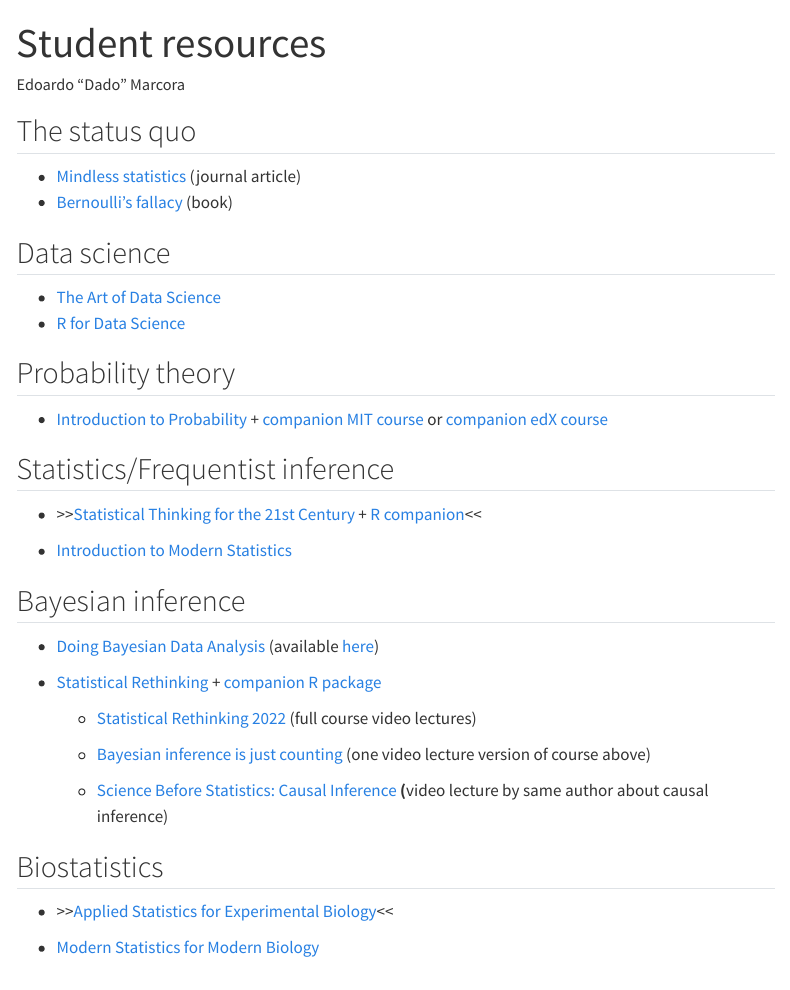
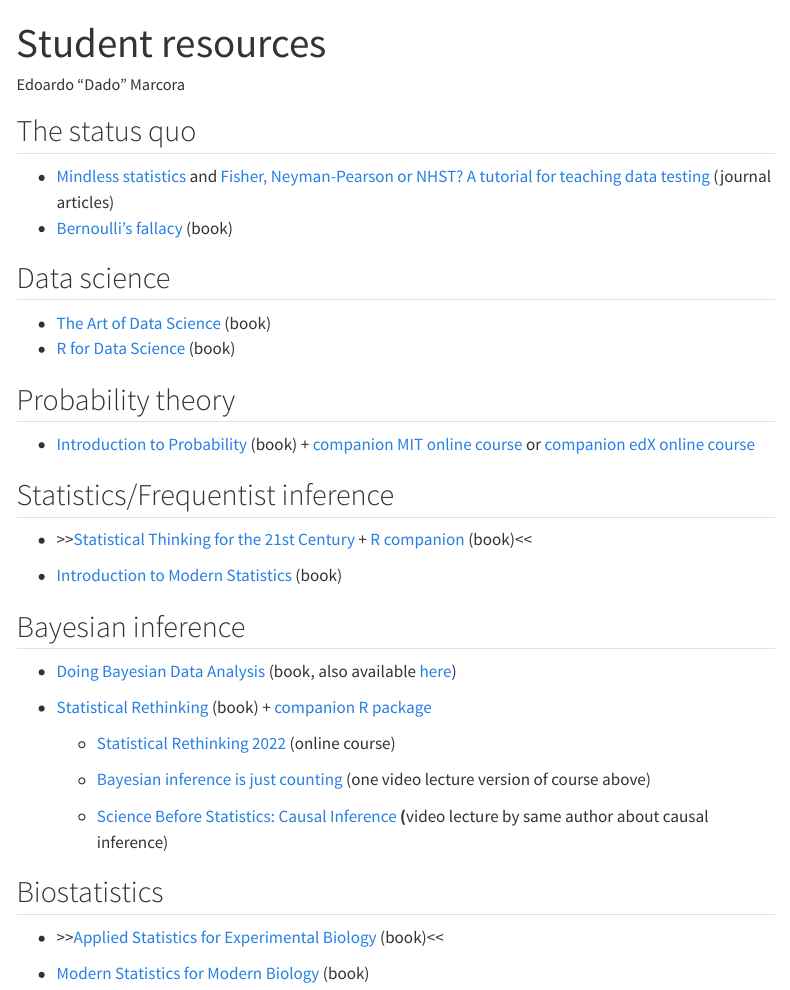
Before and after one commit to marcora/student_resources, a Quarto document (index.qmd): the page in a window 1100 px wide, from its top. Rendered offline with R 4.5, knitr and Pandoc in place of Quarto, with nearby package versions; menus at the side of the page are left out.

Commit message:
Minor adds and edits

```diff
--- a/index.qmd
+++ b/index.qmd
@@ -5,31 +5,31 @@
 
 ## The status quo
 
--   [Mindless statistics](https://www.sciencedirect.com/science/article/pii/S1053535704000927) (journal article)
+-   [Mindless statistics](https://www.sciencedirect.com/science/article/pii/S1053535704000927) and [Fisher, Neyman-Pearson or NHST? A tutorial for teaching data testing](https://www.frontiersin.org/articles/10.3389/fpsyg.2015.00223/full) (journal articles)
 -   [Bernoulli's fallacy](https://cup.columbia.edu/book/bernoullis-fallacy/9780231199957) (book)
 
 ## Data science
 
--   [The Art of Data Science](https://bookdown.org/rdpeng/artofdatascience/)
--   [R for Data Science](https://r4ds.had.co.nz/)
+-   [The Art of Data Science](https://bookdown.org/rdpeng/artofdatascience/) (book)
+-   [R for Data Science](https://r4ds.had.co.nz/) (book)
 
 ## Probability theory
 
--   [Introduction to Probability](http://athenasc.com/probbook.html) + [companion MIT course](https://ocw.mit.edu/courses/res-6-012-introduction-to-probability-spring-2018/) or [companion edX course](https://www.edx.org/course/probability-the-science-of-uncertainty-and-data)
+-   [Introduction to Probability](http://athenasc.com/probbook.html) (book) + [companion MIT online course](https://ocw.mit.edu/courses/res-6-012-introduction-to-probability-spring-2018/) or [companion edX online course](https://www.edx.org/course/probability-the-science-of-uncertainty-and-data)
 
 ## Statistics/Frequentist inference
 
--   \>\>[Statistical Thinking for the 21st Century](https://statsthinking21.github.io/statsthinking21-core-site/) + [R companion](https://statsthinking21.github.io/statsthinking21-R-site/)\<\<
+-   \>\>[Statistical Thinking for the 21st Century](https://statsthinking21.github.io/statsthinking21-core-site/) + [R companion](https://statsthinking21.github.io/statsthinking21-R-site/) (book)\<\<
 
--   [Introduction to Modern Statistics](https://openintro-ims.netlify.app/)
+-   [Introduction to Modern Statistics](https://openintro-ims.netlify.app/) (book)
 
 ## Bayesian inference
 
--   [Doing Bayesian Data Analysis](https://sites.google.com/site/doingbayesiandataanalysis/) (available [here](https://www.sciencedirect.com/book/9780124058880/doing-bayesian-data-analysis))
+-   [Doing Bayesian Data Analysis](https://sites.google.com/site/doingbayesiandataanalysis/) (book, also available [here](https://www.sciencedirect.com/book/9780124058880/doing-bayesian-data-analysis))
 
--   [Statistical Rethinking](https://xcelab.net/rm/statistical-rethinking/) + [companion R package](https://github.com/rmcelreath/rethinking)
+-   [Statistical Rethinking](https://xcelab.net/rm/statistical-rethinking/) (book) + [companion R package](https://github.com/rmcelreath/rethinking)
 
-    -   [Statistical Rethinking 2022](https://youtube.com/playlist?list=PLDcUM9US4XdMROZ57-OIRtIK0aOynbgZN) (full course video lectures)
+    -   [Statistical Rethinking 2022](https://youtube.com/playlist?list=PLDcUM9US4XdMROZ57-OIRtIK0aOynbgZN) (online course)
 
     -   [Bayesian inference is just counting](https://youtu.be/_NEMHM1wDfI) (one video lecture version of course above)
 
@@ -37,6 +37,6 @@
 
 ## Biostatistics
 
--   \>\>[Applied Statistics for Experimental Biology](https://www.middleprofessor.com/files/applied-biostatistics_bookdown/_book/)\<\<
+-   \>\>[Applied Statistics for Experimental Biology](https://www.middleprofessor.com/files/applied-biostatistics_bookdown/_book/) (book)\<\<
 
--   [Modern Statistics for Modern Biology](https://www.huber.embl.de/msmb/)
+-   [Modern Statistics for Modern Biology](https://www.huber.embl.de/msmb/) (book)
```
Also changed, not shown: docs/search.json, 1 other file.
